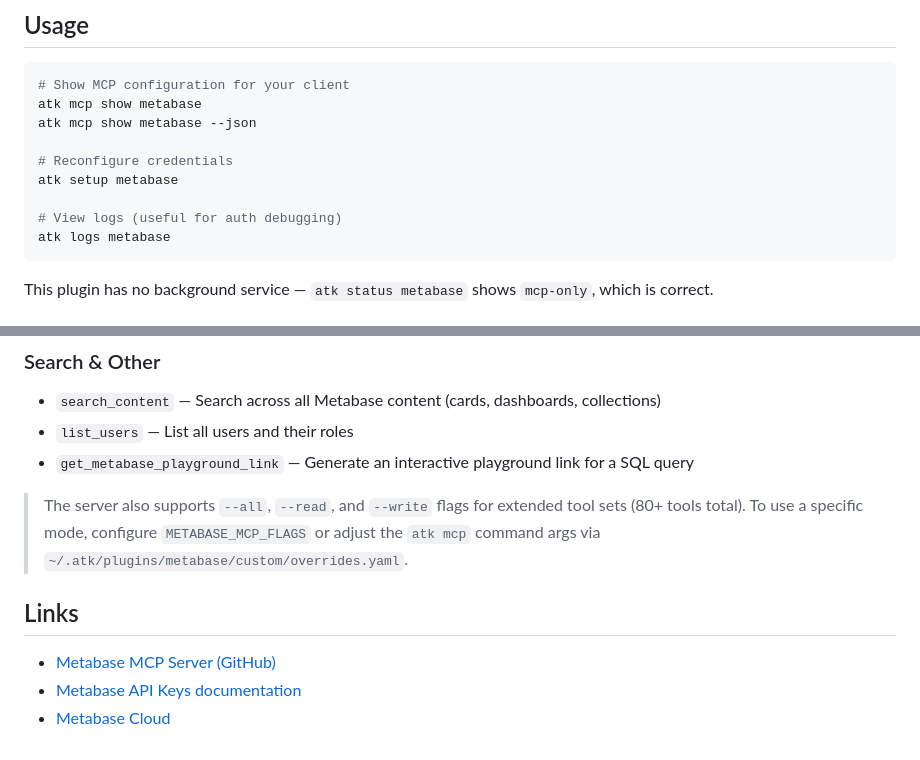
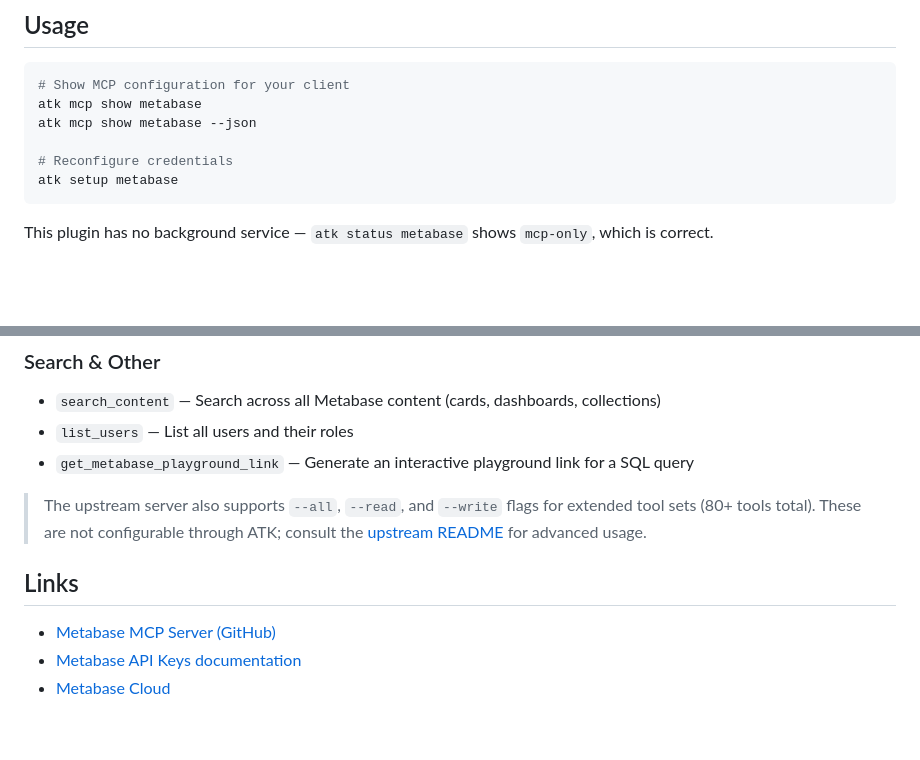
Before and after one commit to Svtoo/atk-registry, a Markdown page: plugins/metabase/README.md, 2 parts joined by grey strips. GitHub-like rendering; blank space fills up the shorter version.

````diff
--- a/plugins/metabase/README.md
+++ b/plugins/metabase/README.md
@@ -58,9 +58,6 @@ atk mcp show metabase --json
 
 # Reconfigure credentials
 atk setup metabase
-
-# View logs (useful for auth debugging)
-atk logs metabase
 ```
 
 This plugin has no background service — `atk status metabase` shows `mcp-only`, which is correct.
@@ -102,9 +99,9 @@ The default (essential) tool set — loaded by `npx @cognitionai/metabase-mcp-se
 - `list_users` — List all users and their roles
 - `get_metabase_playground_link` — Generate an interactive playground link for a SQL query
 
-> The server also supports `--all`, `--read`, and `--write` flags for extended tool sets (80+ tools total).
-> To use a specific mode, configure `METABASE_MCP_FLAGS` or adjust the `atk mcp` command args via
-> `~/.atk/plugins/metabase/custom/overrides.yaml`.
+> The upstream server also supports `--all`, `--read`, and `--write` flags for extended tool sets (80+ tools
+> total). These are not configurable through ATK; consult the
+> [upstream README](https://github.com/CognitionAI/metabase-mcp-server#readme) for advanced usage.
 
 ## Links
 
````
Also changed, not shown: other parts of plugins/metabase/README.md (+1 -1 lines).
